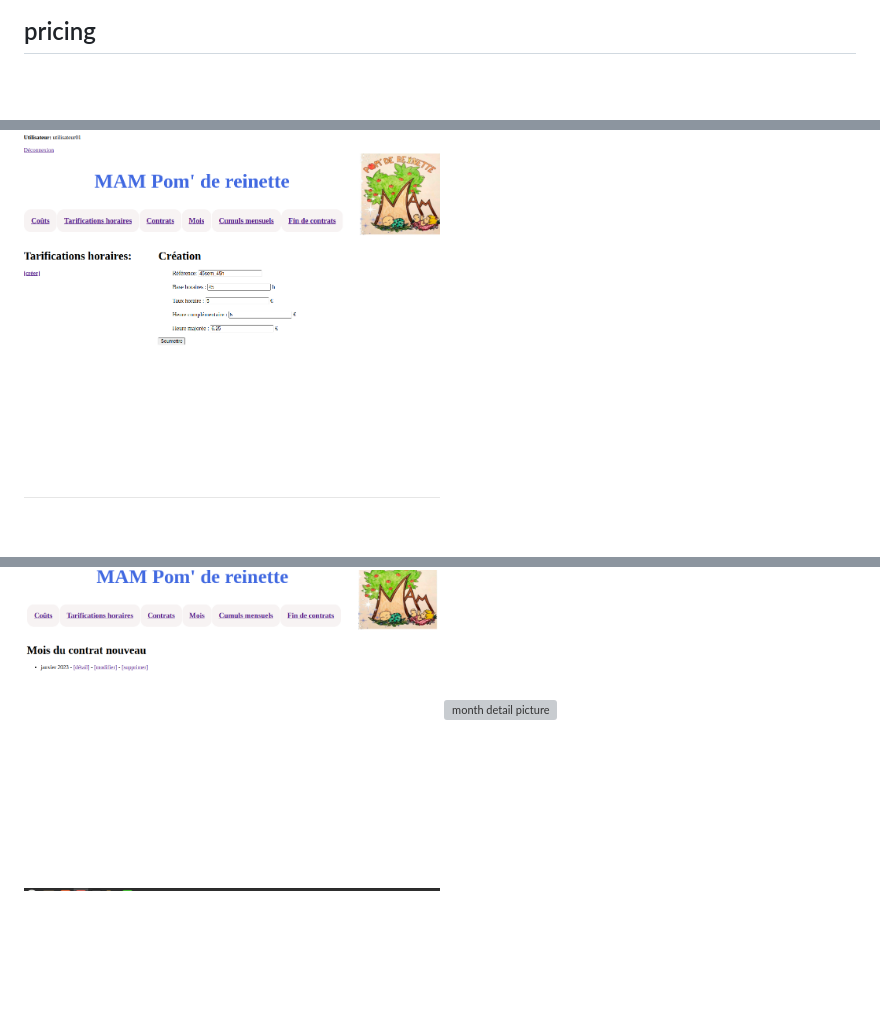
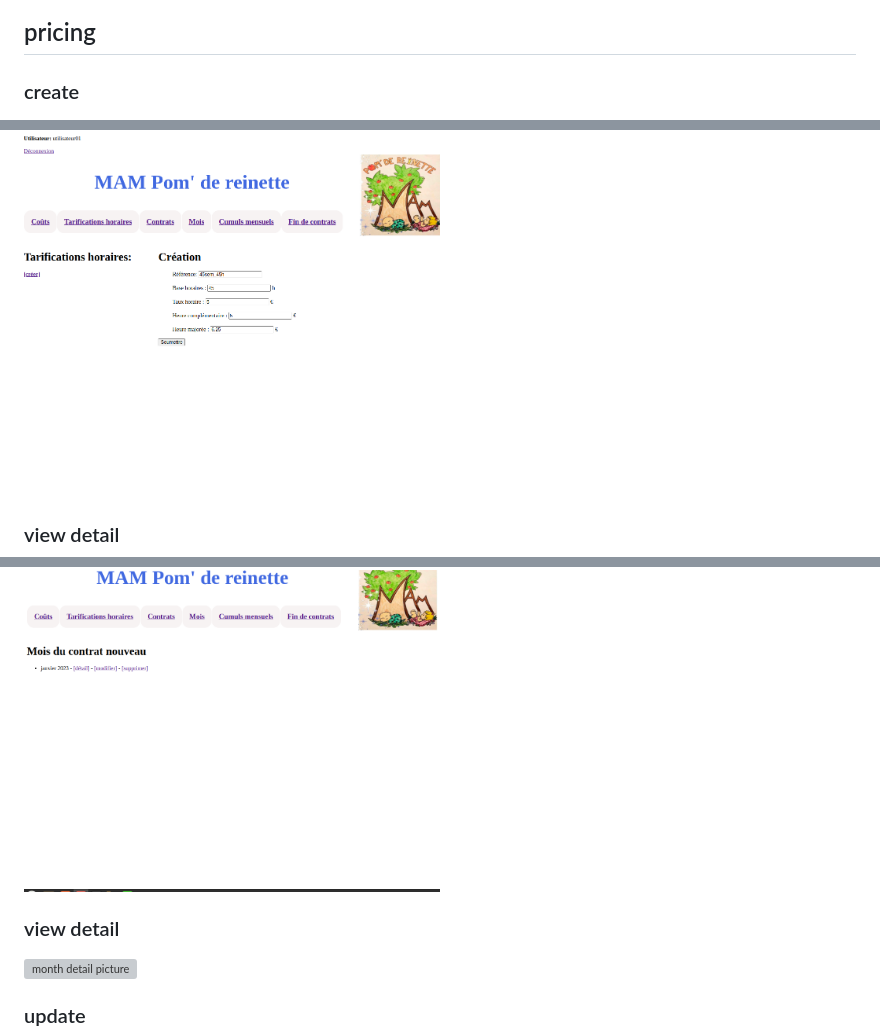
Before and after one commit to abrionne/pomdereinette, a Markdown page: screenshots.md, 3 parts joined by grey strips. Drawn GitHub-style; blank space fills up the shorter version; grey boxes are pictures that could not be loaded.

```diff
--- a/screenshots.md
+++ b/screenshots.md
@@ -7,5 +18,10 @@
 
 ## pricing
 
+### create
+
 <img src="./pictures/pricing_create.png" alt="pricing create picture" width="50%" height="50%" title="create pricing">
+
+### view detail
+
 <img src="./pictures/pricing_detail.png" alt="pricing detail picture" width="50%" height="50%" title="view pricing">
@@ -29,3 +67,9 @@
 <img src="./pictures/month_list2.png" alt="month per contract" width="50%" height="50%" title="view all month per contract">
+
+### view detail
+
 <img src="./pictures/month_detail.png" alt="month detail picture" width="50%" height="50%" title="view month">
+
+### update
+
 <img src="./pictures/month_update.png" alt="month update picture" width="50%" height="50%" title="update month">
```
Also changed, not shown: other parts of screenshots.md (+56 -3 lines).
